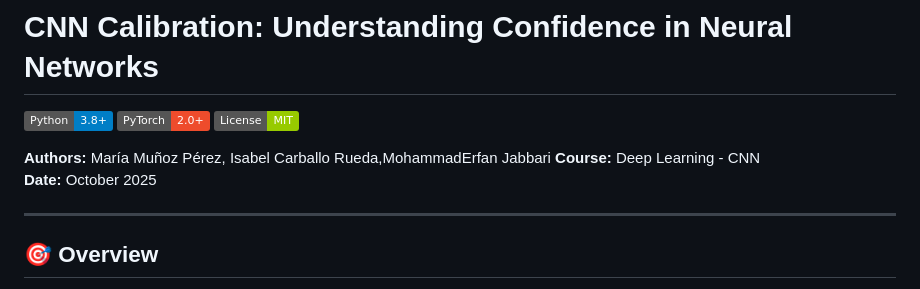
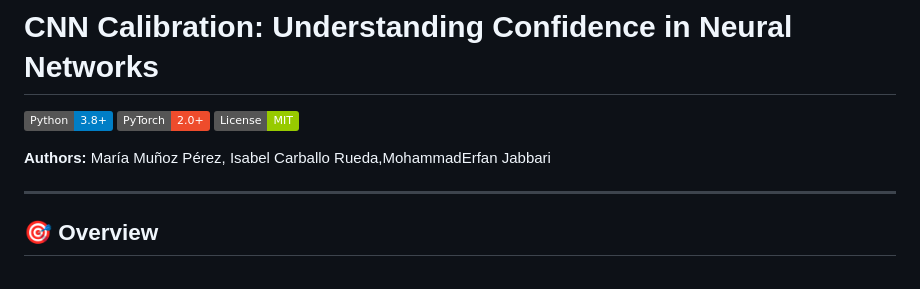
Before and after one commit to mmunozpz/cnn-calibration, a Markdown page: README.md, the part around the change. GitHub-like rendering; badges without logos.

```diff
--- a/README.md
+++ b/README.md
@@ -5,8 +5,6 @@
 [![License](https://img.shields.io/badge/License-MIT-green.svg)](LICENSE)
 
 **Authors:** María Muñoz Pérez, Isabel Carballo Rueda,MohammadErfan Jabbari
-**Course:** Deep Learning - CNN
-**Date:** October 2025
 
 ---
 
```
